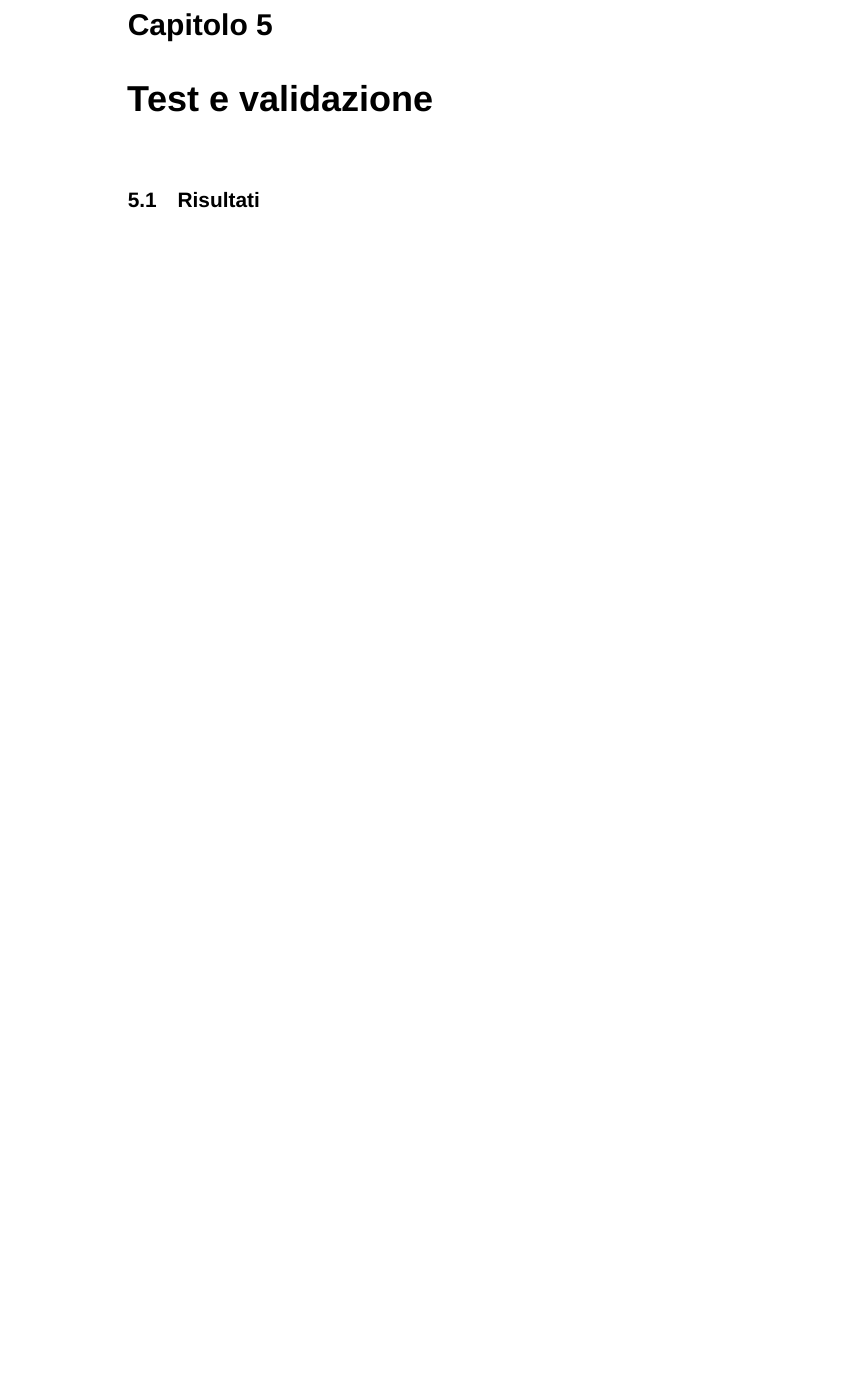
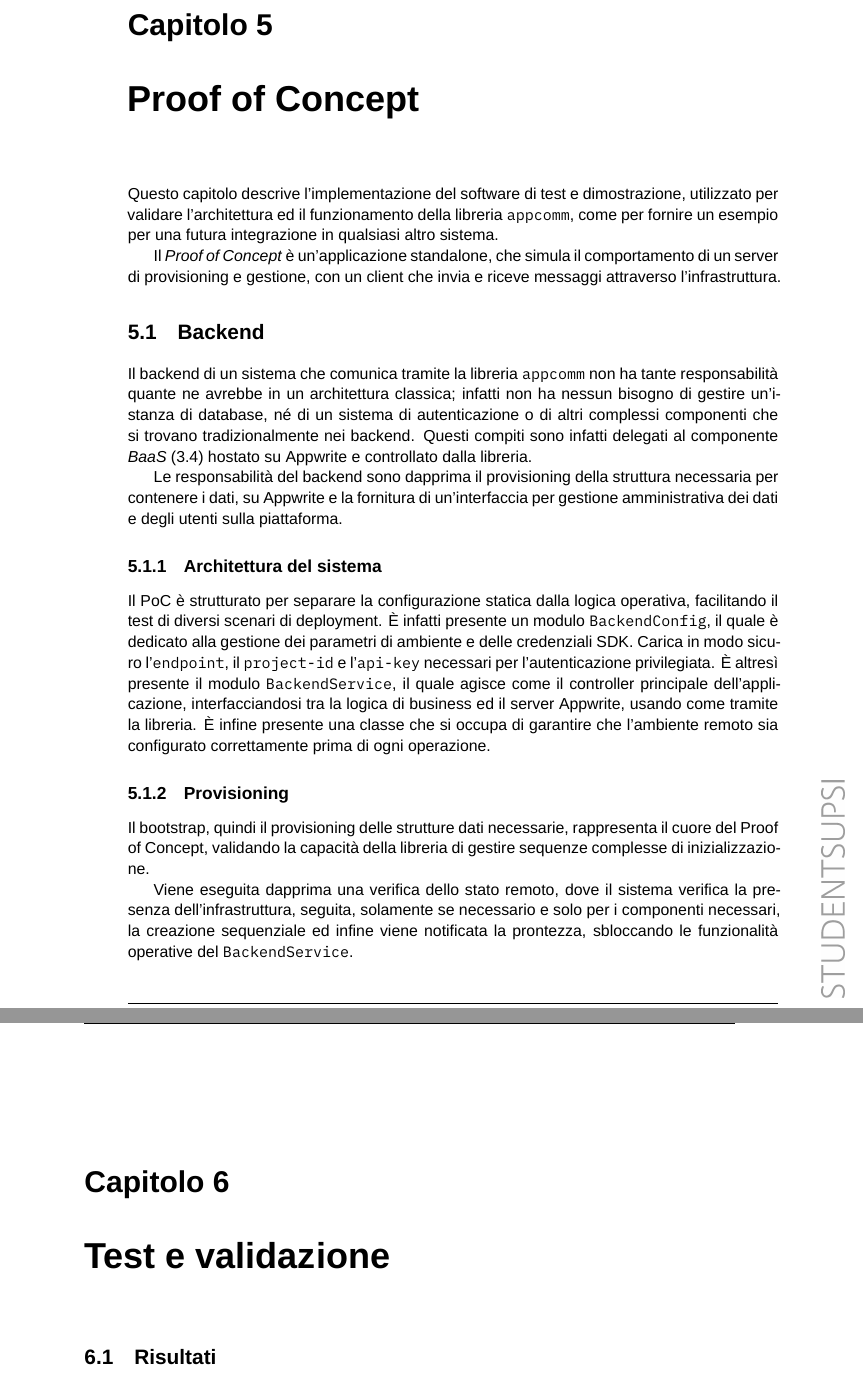
Before and after one commit to lucamazzza/proxy, a LaTeX thesis (docs/docs.tex): part of page 35 of 41 before the commit and two parts of pages 35 and 36 of 42 after it, the two joined at a grey line, cut so that both start at the same text, the shorter picture padded with empty space. Compiled offline with XeLaTeX; a missing font is replaced by an installed copy or a similar font.

Commit message:
docs: report update

```diff
--- a/docs/docs.tex
+++ b/docs/docs.tex
@@ -1267,6 +1258,46 @@ in tempo reale per gli utenti attualmente connessi.
 Il server implementa altresì logiche di eliminazione a cascata: la rimozione di un canale comporta anche l'epurazione di tutti
 i dati associati, quindi i messaggi e i riferimenti di membership. Ciò garantisce l'integrità del database ed il rispetto
 delle politiche di persistenza.
+
+\chapter{Proof of Concept}
+
+Questo capitolo descrive l'implementazione del software di test e dimostrazione, utilizzato per validare l'architettura ed il
+funzionamento della libreria \texttt{appcomm}, come per fornire un esempio per una futura integrazione in qualsiasi altro sistema.
+
+Il \textit{Proof of Concept} è un'applicazione standalone, che simula il comportamento di un server di provisioning e gestione, con
+un client che invia e riceve messaggi attraverso l'infrastruttura.
+
+\section{Backend}
+
+Il backend di un sistema che comunica tramite la libreria \texttt{appcomm} non ha tante responsabilità quante ne avrebbe in un
+architettura classica; infatti non ha nessun bisogno di gestire un'istanza di database, né di un sistema di autenticazione o di
+altri complessi componenti che si trovano tradizionalmente nei backend.
+Questi compiti sono infatti delegati al componente \textit{BaaS} (\ref{sec:baas}) hostato su Appwrite e controllato
+dalla libreria.
+
+Le responsabilità del backend sono dapprima il provisioning della struttura necessaria per contenere i dati, su Appwrite e la
+fornitura di un'interfaccia per gestione amministrativa dei dati e degli utenti sulla piattaforma.
+
+\subsection{Architettura del sistema}
+
+Il PoC è strutturato per separare la configurazione statica dalla logica operativa, facilitando il test di diversi scenari di
+deployment.
+È infatti presente un modulo \texttt{BackendConfig}, il quale è dedicato alla gestione dei parametri di ambiente e delle
+credenziali SDK. Carica in modo sicuro l'\texttt{endpoint}, il \texttt{project-id} e l'\texttt{api-key} necessari per
+l'autenticazione privilegiata.
+È altresì presente il modulo \texttt{BackendService}, il quale agisce come il controller principale dell'applicazione,
+interfacciandosi tra la logica di business ed il server Appwrite, usando come tramite la libreria.
+È infine presente una classe che si occupa di garantire che l'ambiente remoto sia configurato correttamente prima di ogni
+operazione.
+
+\subsection{Provisioning}
+
+Il bootstrap, quindi il provisioning delle strutture dati necessarie, rappresenta il cuore del Proof of Concept, validando la
+capacità della libreria di gestire sequenze complesse di inizializzazione.
+
+Viene eseguita dapprima una verifica dello stato remoto, dove il sistema verifica la presenza dell'infrastruttura, seguita,
+solamente se necessario e solo per i componenti necessari, la creazione sequenziale ed infine viene notificata la prontezza,
+sbloccando le funzionalità operative del \texttt{BackendService}.
 
 \chapter{Test e validazione}
 
```
Also changed, not shown: docs/docs.pdf, docs/garbagecollector.png (added), docs/realtime.png (added), docs/docs.tex (125 more changed lines).
